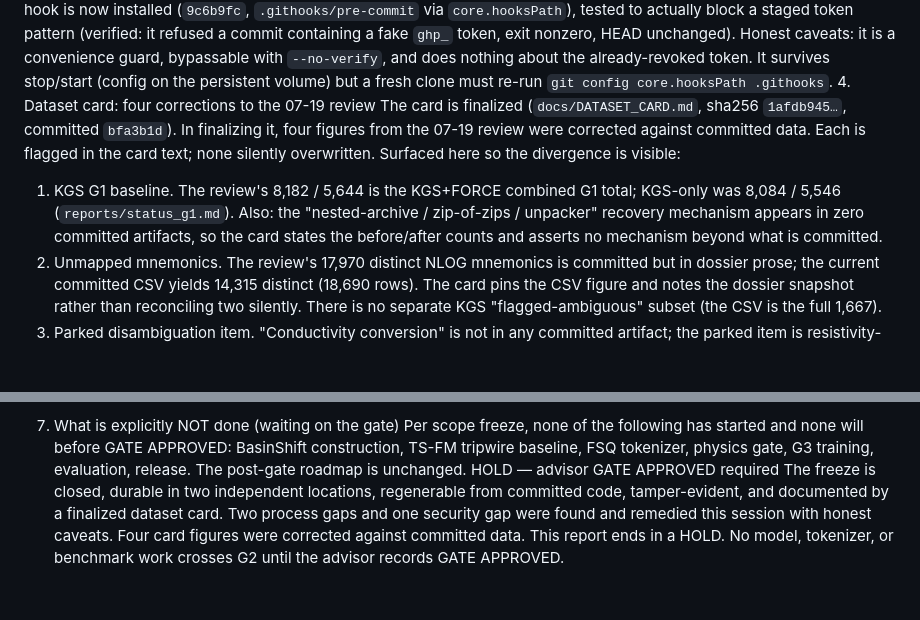
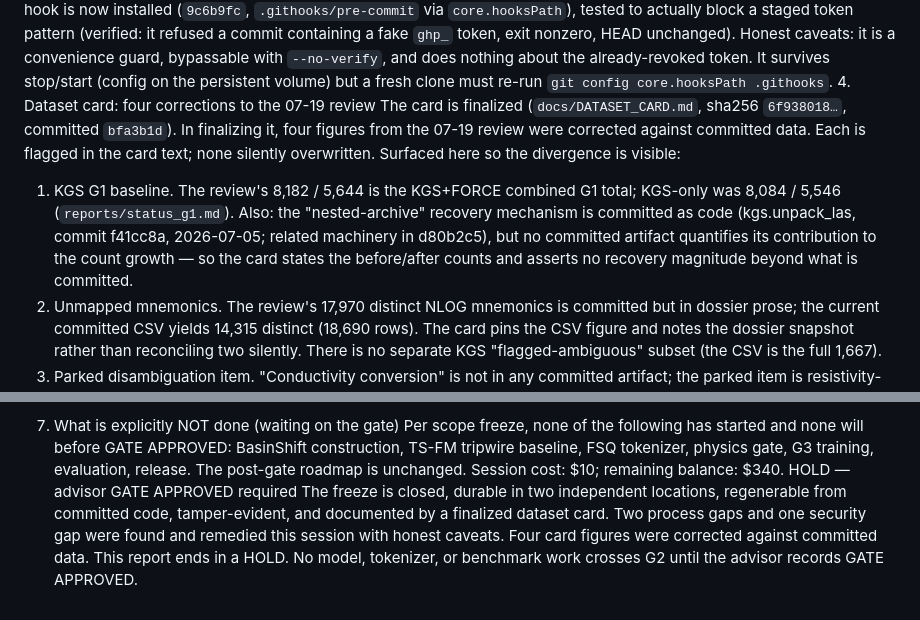
Before and after one commit to Ammar12Falah/LithoGPT-2, a Markdown page: docs/G2_MILESTONE_REPORT.md, 2 parts joined by grey strips. Rendered like a GitHub page; blank space fills up the shorter version.

```diff
--- a/docs/G2_MILESTONE_REPORT.md
+++ b/docs/G2_MILESTONE_REPORT.md
@@ -23,9 +23,9 @@ Breach 1 — orphaned manifest producer (no-orphan-producers rule). The `88255b4
 Breach 2 — the Ruling 2 amendment was never committed. The taxonomy amendment ruled 2026-07-19 (borehole-vs-file partition axes) was never written to the decisions log. It has now been committed (`ced8dd7`), dated 07-19 in text with a landed-07-20 note; the git commit is today, not backdated.
 Security gap — the ordered pre-commit secret scan never landed. After the token incident, a pre-commit secret scan was ordered; only a manual scrub script ever existed. A genuine pre-commit hook is now installed (`9c6b9fc`, `.githooks/pre-commit` via `core.hooksPath`), tested to actually block a staged token pattern (verified: it refused a commit containing a fake `ghp_` token, exit nonzero, HEAD unchanged). Honest caveats: it is a convenience guard, bypassable with `--no-verify`, and does nothing about the already-revoked token. It survives stop/start (config on the persistent volume) but a fresh clone must re-run `git config core.hooksPath .githooks`.
 4. Dataset card: four corrections to the 07-19 review
-The card is finalized (`docs/DATASET_CARD.md`, sha256 `1afdb945…`, committed `bfa3b1d`). In finalizing it, four figures from the 07-19 review were corrected against committed data. Each is flagged in the card text; none silently overwritten. Surfaced here so the divergence is visible:
+The card is finalized (`docs/DATASET_CARD.md`, sha256 `6f938018…`, committed `bfa3b1d`). In finalizing it, four figures from the 07-19 review were corrected against committed data. Each is flagged in the card text; none silently overwritten. Surfaced here so the divergence is visible:
 
-1. KGS G1 baseline. The review's 8,182 / 5,644 is the KGS+FORCE combined G1 total; KGS-only was 8,084 / 5,546 (`reports/status_g1.md`). Also: the "nested-archive / zip-of-zips / unpacker" recovery mechanism appears in zero committed artifacts, so the card states the before/after counts and asserts no mechanism beyond what is committed.
+1. KGS G1 baseline. The review's 8,182 / 5,644 is the KGS+FORCE combined G1 total; KGS-only was 8,084 / 5,546 (`reports/status_g1.md`). Also: the "nested-archive" recovery mechanism is committed as code (kgs.unpack_las, commit f41cc8a, 2026-07-05; related machinery in d80b2c5), but no committed artifact quantifies its contribution to the count growth — so the card states the before/after counts and asserts no recovery magnitude beyond what is committed.
 2. Unmapped mnemonics. The review's 17,970 distinct NLOG mnemonics is committed but in dossier prose; the current committed CSV yields 14,315 distinct (18,690 rows). The card pins the CSV figure and notes the dossier snapshot rather than reconciling two silently. There is no separate KGS "flagged-ambiguous" subset (the CSV is the full 1,667).
 3. Parked disambiguation item. "Conductivity conversion" is not in any committed artifact; the parked item is resistivity-channel disambiguation (SN/LN/LATL). The card reframes to what is committed.
 4. Pass-rate-by-vintage chart. Resolves to the no-chart branch: the 44→36.3→47.1 trajectory is confirmed, but no vintage axis exists in any committed NLOG artifact, so the card documents the trajectory against crawl order and states the chart cannot be built. This is the fallback the review itself specified.
@@ -46,6 +46,7 @@ Two phantom numbers were also dissolved, not forced: the "~500 unaccounted" vint
 
 7. What is explicitly NOT done (waiting on the gate)
 Per scope freeze, none of the following has started and none will before GATE APPROVED: BasinShift construction, TS-FM tripwire baseline, FSQ tokenizer, physics gate, G3 training, evaluation, release. The post-gate roadmap is unchanged.
+Session cost: $10; remaining balance: $340.
 HOLD — advisor GATE APPROVED required
 The freeze is closed, durable in two independent locations, regenerable from committed code, tamper-evident, and documented by a finalized dataset card. Two process gaps and one security gap were found and remedied this session with honest caveats. Four card figures were corrected against committed data.
 This report ends in a HOLD. No model, tokenizer, or benchmark work crosses G2 until the advisor records GATE APPROVED.
```
Also changed, not shown: docs/DATASET_CARD.md (+4 -3 lines).
